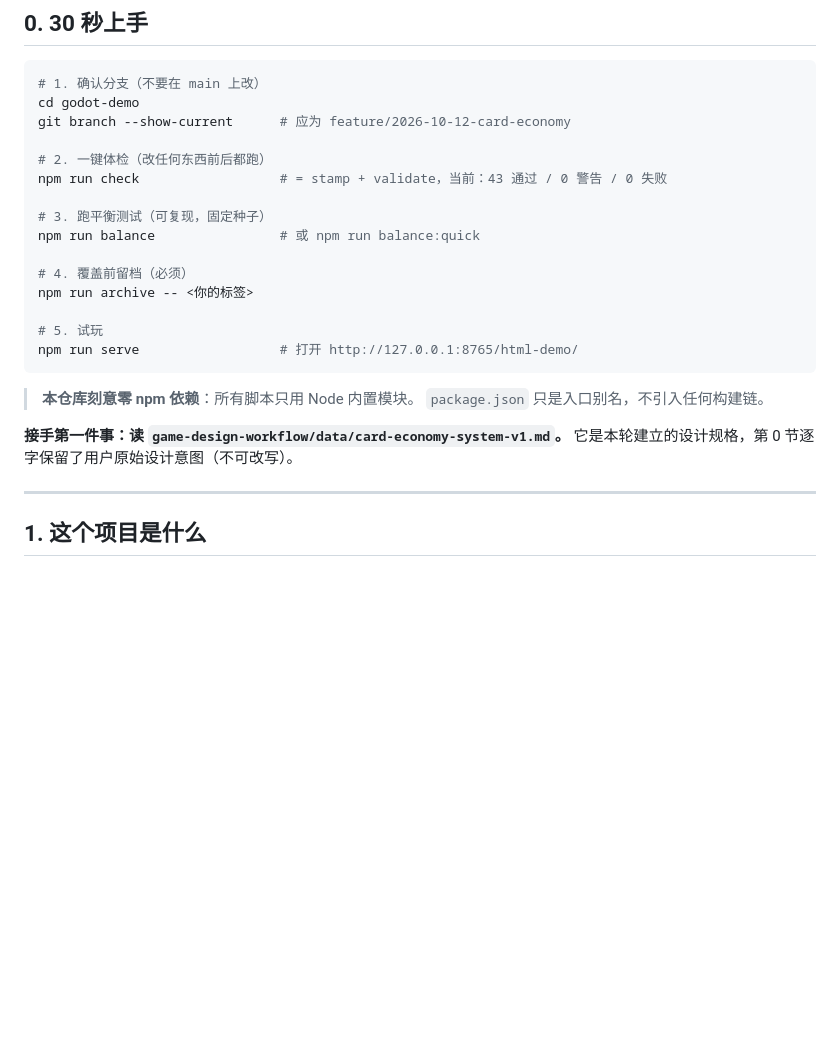
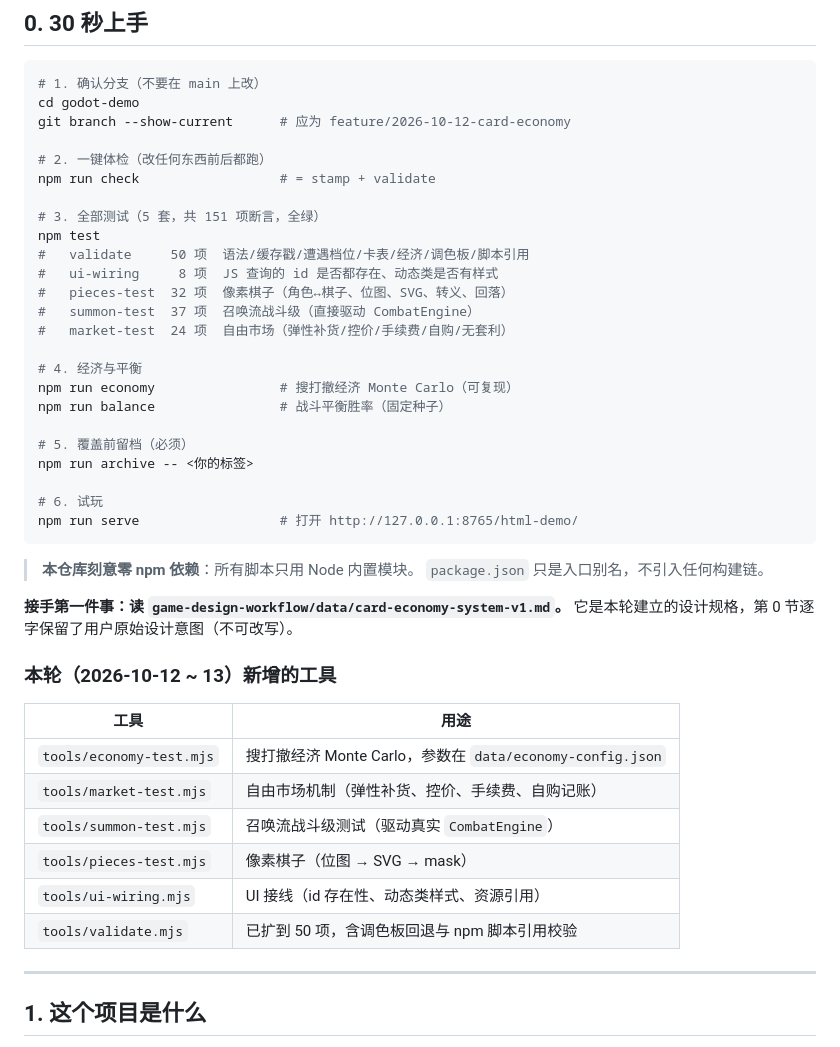
Before and after one commit to Winterwhite11/fantacy-breakdown-godot-demo, a Markdown page: docs/CURSOR-README.md, the part around the change. GitHub-like rendering; blank space fills up the shorter version.

Commit message:
README: document all five test suites and verification entry points

````diff
--- a/docs/CURSOR-README.md
+++ b/docs/CURSOR-README.md
@@ -15,15 +15,24 @@ cd godot-demo
 git branch --show-current      # 应为 feature/2026-10-12-card-economy
 
 # 2. 一键体检（改任何东西前后都跑）
-npm run check                  # = stamp + validate，当前：43 通过 / 0 警告 / 0 失败
+npm run check                  # = stamp + validate
 
-# 3. 跑平衡测试（可复现，固定种子）
-npm run balance                # 或 npm run balance:quick
+# 3. 全部测试（5 套，共 151 项断言，全绿）
+npm test
+#   validate     50 项  语法/缓存戳/遭遇档位/卡表/经济/调色板/脚本引用
+#   ui-wiring     8 项  JS 查询的 id 是否都存在、动态类是否有样式
+#   pieces-test  32 项  像素棋子（角色↔棋子、位图、SVG、转义、回落）
+#   summon-test  37 项  召唤流战斗级（直接驱动 CombatEngine）
+#   market-test  24 项  自由市场（弹性补货/控价/手续费/自购/无套利）
 
-# 4. 覆盖前留档（必须）
+# 4. 经济与平衡
+npm run economy                # 搜打撤经济 Monte Carlo（可复现）
+npm run balance                # 战斗平衡胜率（固定种子）
+
+# 5. 覆盖前留档（必须）
 npm run archive -- <你的标签>
 
-# 5. 试玩
+# 6. 试玩
 npm run serve                  # 打开 http://127.0.0.1:8765/html-demo/
 ```
 
@@ -32,6 +41,17 @@ npm run serve                  # 打开 http://127.0.0.1:8765/html-demo/
 
 **接手第一件事：读 `game-design-workflow/data/card-economy-system-v1.md`。**
 它是本轮建立的设计规格，第 0 节逐字保留了用户原始设计意图（不可改写）。
+
+### 本轮（2026-10-12 ~ 13）新增的工具
+
+| 工具 | 用途 |
+| --- | --- |
+| `tools/economy-test.mjs` | 搜打撤经济 Monte Carlo，参数在 `data/economy-config.json` |
+| `tools/market-test.mjs` | 自由市场机制（弹性补货、控价、手续费、自购记账） |
+| `tools/summon-test.mjs` | 召唤流战斗级测试（驱动真实 `CombatEngine`） |
+| `tools/pieces-test.mjs` | 像素棋子（位图 → SVG → mask） |
+| `tools/ui-wiring.mjs` | UI 接线（id 存在性、动态类样式、资源引用） |
+| `tools/validate.mjs` | 已扩到 50 项，含调色板回退与 npm 脚本引用校验 |
 
 ---
 
````
